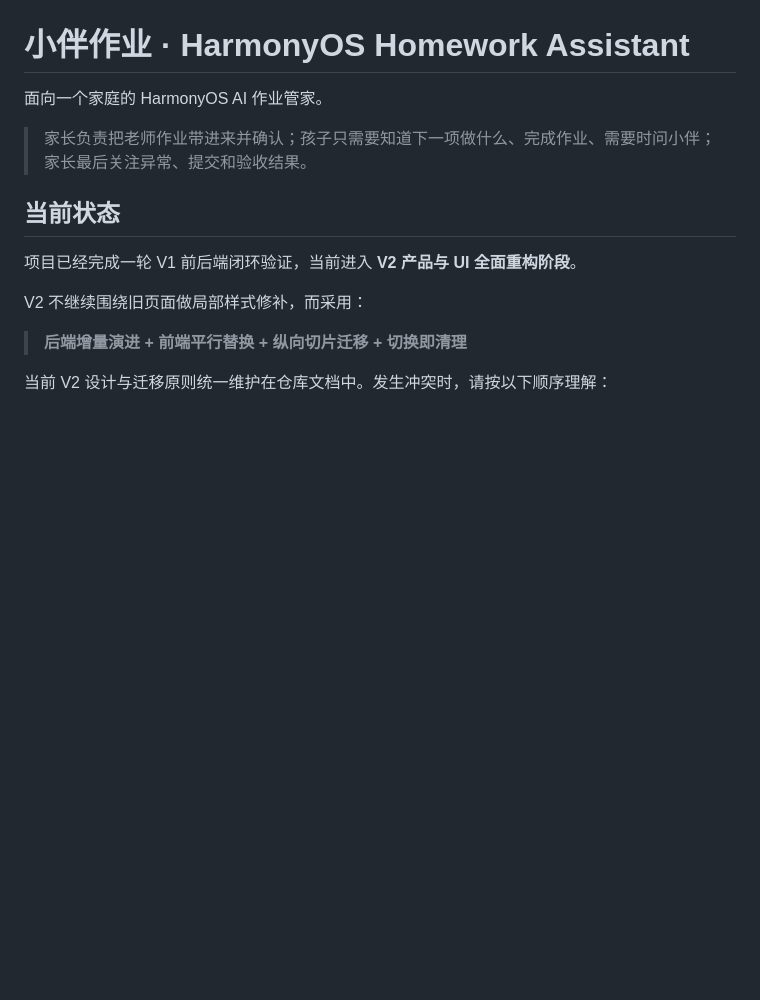
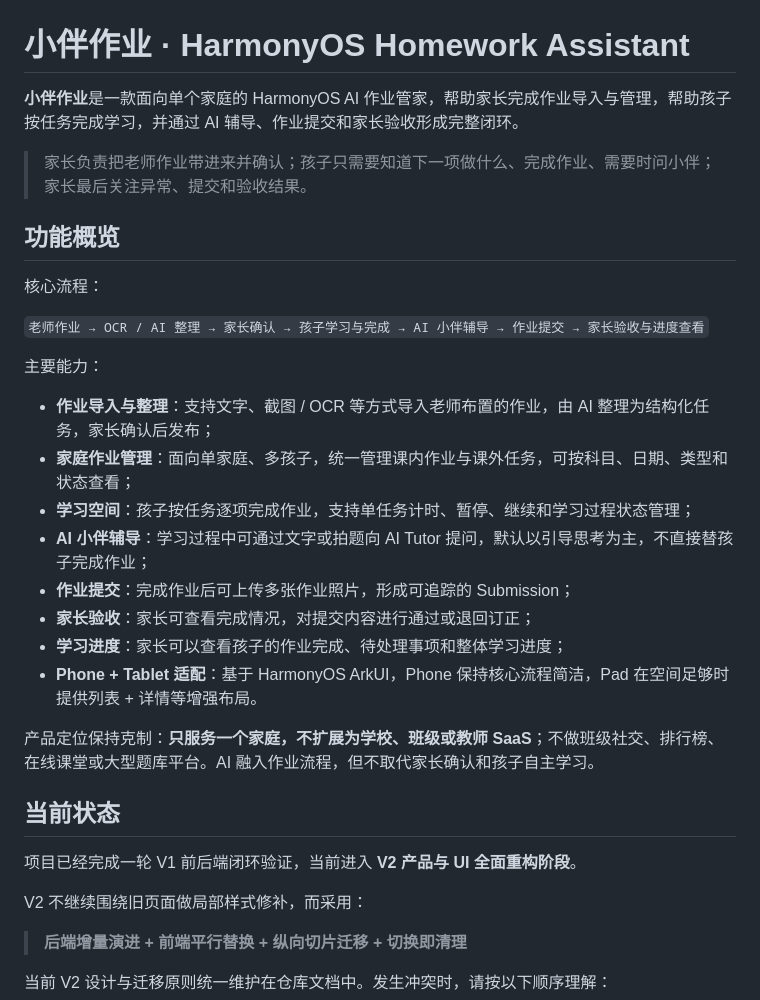
Before and after one commit to gyguan/harmonyos-homework-assistant, a Markdown page: README.md, the part around the change. Drawn GitHub-style; blank space fills up the shorter version.

Commit message:
docs: improve app introduction and feature overview

```diff
--- a/README.md
+++ b/README.md
@@ -1,8 +1,27 @@
 # 小伴作业 · HarmonyOS Homework Assistant
 
-面向一个家庭的 HarmonyOS AI 作业管家。
+**小伴作业**是一款面向单个家庭的 HarmonyOS AI 作业管家，帮助家长完成作业导入与管理，帮助孩子按任务完成学习，并通过 AI 辅导、作业提交和家长验收形成完整闭环。
 
 > 家长负责把老师作业带进来并确认；孩子只需要知道下一项做什么、完成作业、需要时问小伴；家长最后关注异常、提交和验收结果。
+
+## 功能概览
+
+核心流程：
+
+`老师作业 → OCR / AI 整理 → 家长确认 → 孩子学习与完成 → AI 小伴辅导 → 作业提交 → 家长验收与进度查看`
+
+主要能力：
+
+- **作业导入与整理**：支持文字、截图 / OCR 等方式导入老师布置的作业，由 AI 整理为结构化任务，家长确认后发布；
+- **家庭作业管理**：面向单家庭、多孩子，统一管理课内作业与课外任务，可按科目、日期、类型和状态查看；
+- **学习空间**：孩子按任务逐项完成作业，支持单任务计时、暂停、继续和学习过程状态管理；
+- **AI 小伴辅导**：学习过程中可通过文字或拍题向 AI Tutor 提问，默认以引导思考为主，不直接替孩子完成作业；
+- **作业提交**：完成作业后可上传多张作业照片，形成可追踪的 Submission；
+- **家长验收**：家长可查看完成情况，对提交内容进行通过或退回订正；
+- **学习进度**：家长可以查看孩子的作业完成、待处理事项和整体学习进度；
+- **Phone + Tablet 适配**：基于 HarmonyOS ArkUI，Phone 保持核心流程简洁，Pad 在空间足够时提供列表 + 详情等增强布局。
+
+产品定位保持克制：**只服务一个家庭，不扩展为学校、班级或教师 SaaS**；不做班级社交、排行榜、在线课堂或大型题库平台。AI 融入作业流程，但不取代家长确认和孩子自主学习。
 
 ## 当前状态
 
```
